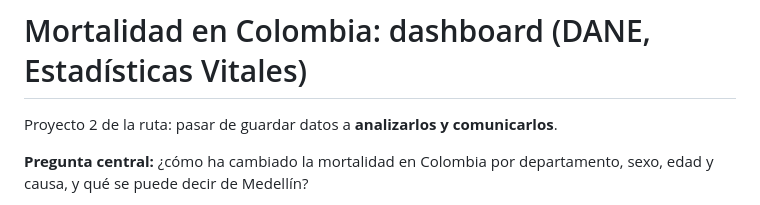
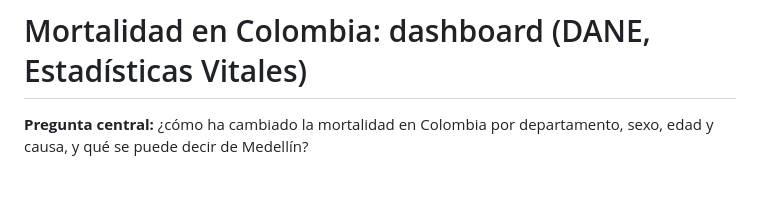
Before and after one commit to sofiagrajalesg03-lgtm/DANE-Mortality, a Markdown page: README.md, the part around the change. Drawn GitHub-style; blank space fills up the shorter version.

Commit message:
Update README
Removed introductory project statement from README.

```diff
--- a/README.md
+++ b/README.md
@@ -1,6 +1,5 @@
 # Mortalidad en Colombia: dashboard (DANE, Estadísticas Vitales)
 
-Proyecto 2 de la ruta: pasar de guardar datos a **analizarlos y comunicarlos**.
 
 **Pregunta central:** ¿cómo ha cambiado la mortalidad en Colombia por departamento, sexo, edad y causa,
 y qué se puede decir de Medellín?
```
